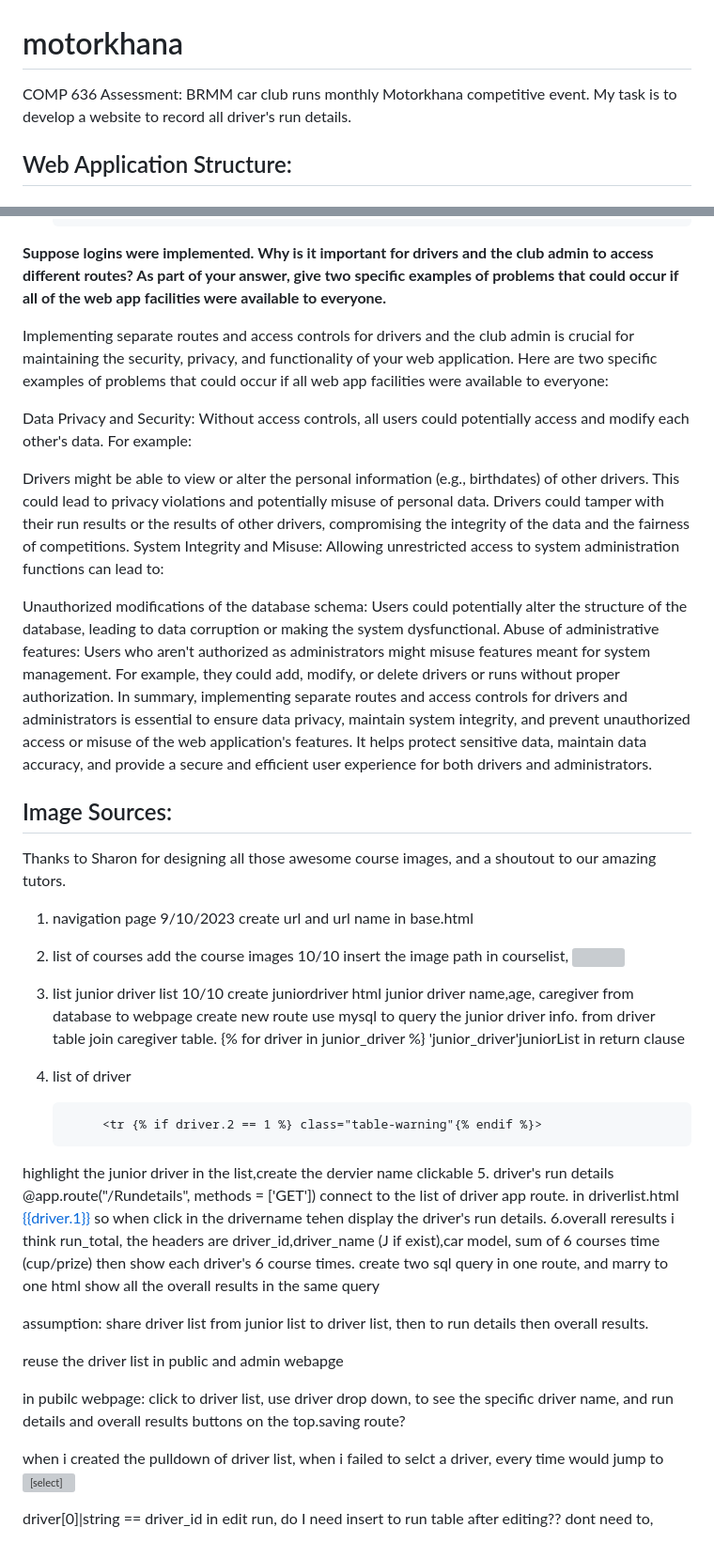
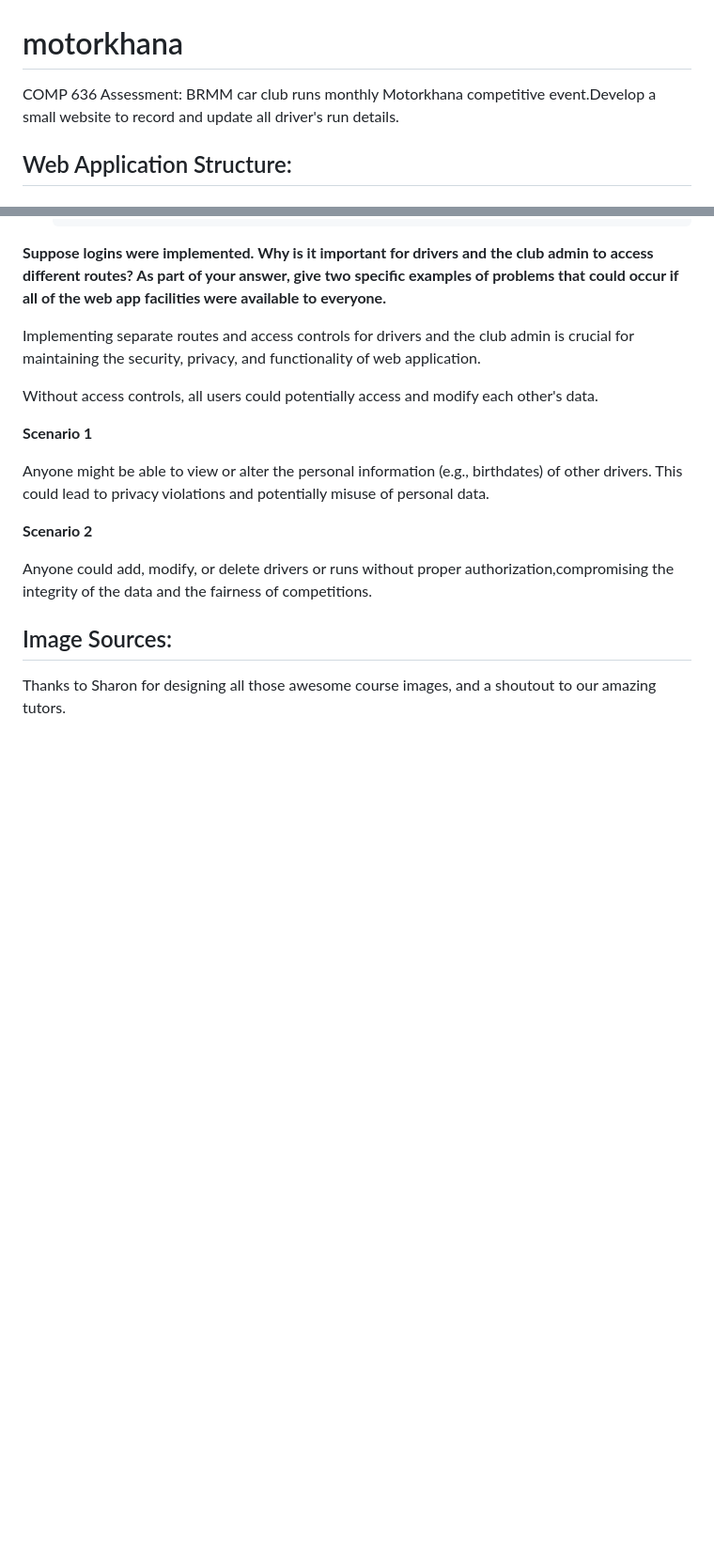
Before and after one commit to mandyxuu/motorkhana, a Markdown page: README.md, 2 parts joined by grey strips. Shown: that part at 94% size. Rendered like a GitHub page; blank space fills up the shorter version; grey boxes are pictures that could not be loaded.

```diff
--- a/README.md
+++ b/README.md
@@ -1,5 +1,5 @@
 # motorkhana
-COMP 636 Assessment: BRMM car club runs monthly Motorkhana competitive event. My task is to develop a website to record all driver's run details.
+COMP 636 Assessment: BRMM car club runs monthly Motorkhana competitive event.Develop a small website to record and update all driver's run details.
 
 ## Web Application Structure:
 #### app.route(/)-def base() ---> base.html showing the home webpage, as the public link:
@@ -113,57 +115,18 @@ By distinguishing between GET and POST requests in this way, you're following es
 
 **Suppose logins were implemented. Why is it important for drivers and the club admin to access different routes? As part of your answer, give two specific examples of problems that could occur if all of the web app facilities were available to everyone.**
 
+Implementing separate routes and access controls for drivers and the club admin is crucial for maintaining the security, privacy, and functionality of web application.
 
-Implementing separate routes and access controls for drivers and the club admin is crucial for maintaining the security, privacy, and functionality of your web application. Here are two specific examples of problems that could occur if all web app facilities were available to everyone:
+Without access controls, all users could potentially access and modify each other's data.
 
-Data Privacy and Security: Without access controls, all users could potentially access and modify each other's data. For example:
+**Scenario 1**
 
-Drivers might be able to view or alter the personal information (e.g., birthdates) of other drivers. This could lead to privacy violations and potentially misuse of personal data.
-Drivers could tamper with their run results or the results of other drivers, compromising the integrity of the data and the fairness of competitions.
-System Integrity and Misuse: Allowing unrestricted access to system administration functions can lead to:
+Anyone might be able to view or alter the personal information (e.g., birthdates) of other drivers. This could lead to privacy violations and potentially misuse of personal data.
 
-Unauthorized modifications of the database schema: Users could potentially alter the structure of the database, leading to data corruption or making the system dysfunctional.
-Abuse of administrative features: Users who aren't authorized as administrators might misuse features meant for system management. For example, they could add, modify, or delete drivers or runs without proper authorization.
-In summary, implementing separate routes and access controls for drivers and administrators is essential to ensure data privacy, maintain system integrity, and prevent unauthorized access or misuse of the web application's features. It helps protect sensitive data, maintain data accuracy, and provide a secure and efficient user experience for both drivers and administrators.
+**Scenario 2**
+
+Anyone could add, modify, or delete drivers or runs without proper authorization,compromising the integrity of the data and the fairness of competitions.
 
 ## Image Sources:
 
 Thanks to Sharon for designing all those awesome course images, and a shoutout to our amazing tutors.
-
-
-
-
-1. navigation page  9/10/2023 create url and url name in base.html
-2. list of courses add the course images 10/10
-insert the image path in courselist,            <td><img src="/static/{{ course.2}}" alt="" width='200' ></td>
-
-3. list junior driver list 10/10
-        create juniordriver html junior driver name,age, caregiver from database to webpage
-        create new route use mysql to query the junior driver info.
-        from driver table join caregiver table.
-                {% for driver in junior_driver %} 'junior_driver'juniorList in return clause
-4. list of driver
-
-            <tr {% if driver.2 == 1 %} class="table-warning"{% endif %}>
-highlight the junior driver in the list,create the dervier name clickable
-5. driver's run details
-@app.route("/Rundetails", methods = ['GET']) connect to the list of driver app route.
-in driverlist.html    <td><a href="Rundetails?driverName={{driver.1}}">{{driver.1}}</a></td>
-so when click in the drivername tehen display the driver's run details.
-6.overall reresults i think run_total,
-the headers are driver_id,driver_name (J if exist),car model, sum of 6 courses time (cup/prize)
-then show each driver's 6 course times.
-create two sql query in one route, and marry to one html
-show all the overall results in the same query
-
-assumption: share driver list from junior list to driver list, then to run details then overall results.
-
-reuse the driver list in public and admin webapge
-
-in pubilc webpage: click to driver list, use driver drop down, to see the specific driver name, and run details and overall results buttons on the top.saving route?
-
-when i created the pulldown of driver list, when i failed to selct a driver, every time would jump to <select a driver>
-
-driver[0]|string == driver_id
-in edit run, do I need insert to run table after editing??
-dont need to,
```
Also changed, not shown: other parts of README.md (+28 -26 lines).
